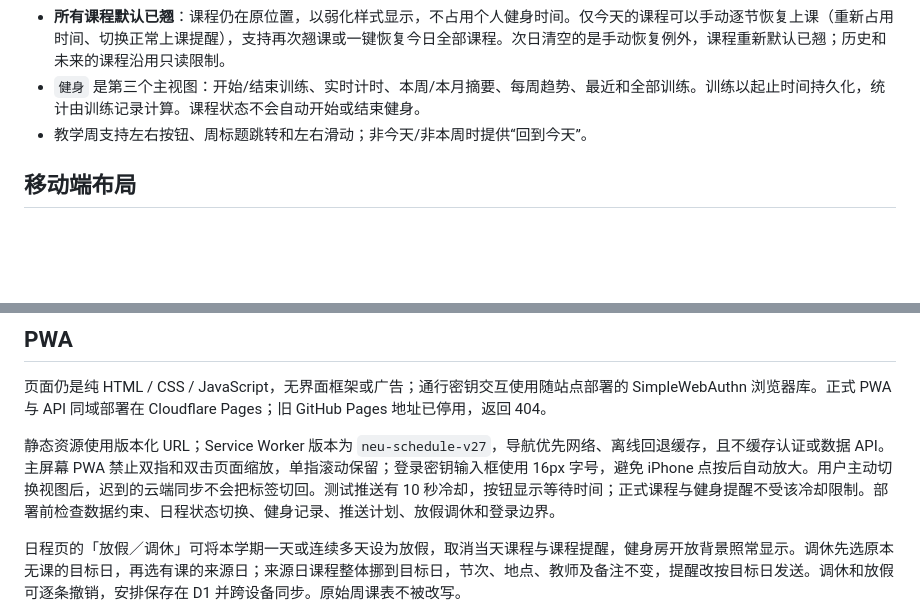
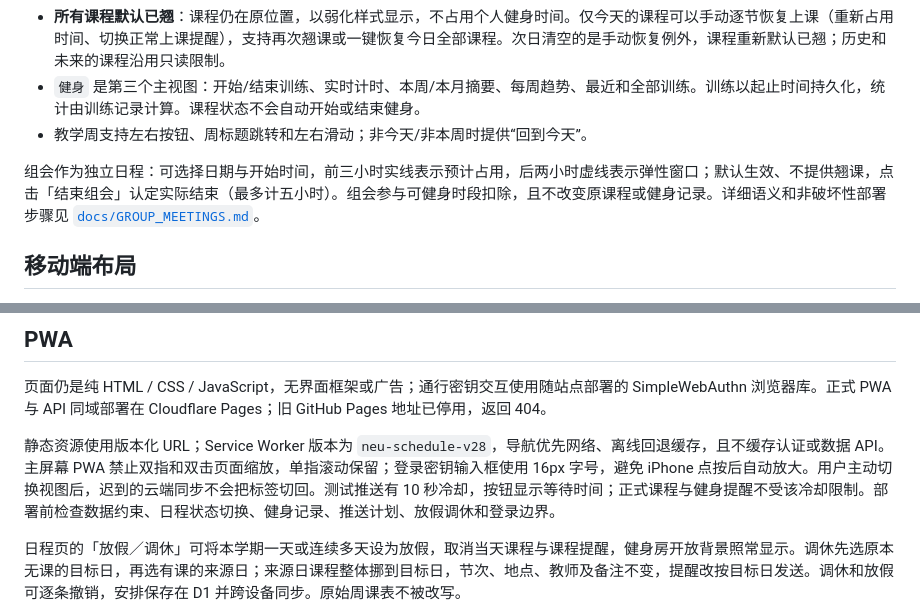
Before and after one commit to Gual-Wells/NEU-Schedule-PWA, a Markdown page: README.md, 2 parts joined by grey strips. Rendered like a GitHub page; blank space fills up the shorter version.

Commit message:
feat: wire meeting asset, app boot, regression fixtures and docs

```diff
--- a/README.md
+++ b/README.md
@@ -19,6 +19,8 @@ v23 功能版固定在 [`73e873906896e41f0db4b047e013cf2300622465`](docs/BASELIN
 - `健身` 是第三个主视图：开始/结束训练、实时计时、本周/本月摘要、每周趋势、最近和全部训练。训练以起止时间持久化，统计由训练记录计算。课程状态不会自动开始或结束健身。
 - 教学周支持左右按钮、周标题跳转和左右滑动；非今天/非本周时提供“回到今天”。
 
+组会作为独立日程：可选择日期与开始时间，前三小时实线表示预计占用，后两小时虚线表示弹性窗口；默认生效、不提供翘课，点击「结束组会」认定实际结束（最多计五小时）。组会参与可健身时段扣除，且不改变原课程或健身记录。详细语义和非破坏性部署步骤见 [`docs/GROUP_MEETINGS.md`](docs/GROUP_MEETINGS.md)。
+
 ## 移动端布局
 
 页面本身不滚动。顶部课表、周切换和视图切换保持稳定，周表时间图、日程时间图和健身页分别在自己的区域内滚动；进入健身页时隐藏教学周选择器。布局同时使用 `100dvh` 和 safe-area 环境变量。
@@ -34,7 +36,7 @@ v23 功能版固定在 [`73e873906896e41f0db4b047e013cf2300622465`](docs/BASELIN
 
 页面仍是纯 HTML / CSS / JavaScript，无界面框架或广告；通行密钥交互使用随站点部署的 SimpleWebAuthn 浏览器库。正式 PWA 与 API 同域部署在 Cloudflare Pages；旧 GitHub Pages 地址已停用，返回 404。
 
-静态资源使用版本化 URL；Service Worker 版本为 `neu-schedule-v27`，导航优先网络、离线回退缓存，且不缓存认证或数据 API。主屏幕 PWA 禁止双指和双击页面缩放，单指滚动保留；登录密钥输入框使用 16px 字号，避免 iPhone 点按后自动放大。用户主动切换视图后，迟到的云端同步不会把标签切回。测试推送有 10 秒冷却，按钮显示等待时间；正式课程与健身提醒不受该冷却限制。部署前检查数据约束、日程状态切换、健身记录、推送计划、放假调休和登录边界。
+静态资源使用版本化 URL；Service Worker 版本为 `neu-schedule-v28`，导航优先网络、离线回退缓存，且不缓存认证或数据 API。主屏幕 PWA 禁止双指和双击页面缩放，单指滚动保留；登录密钥输入框使用 16px 字号，避免 iPhone 点按后自动放大。用户主动切换视图后，迟到的云端同步不会把标签切回。测试推送有 10 秒冷却，按钮显示等待时间；正式课程与健身提醒不受该冷却限制。部署前检查数据约束、日程状态切换、健身记录、推送计划、放假调休和登录边界。
 
 日程页的「放假／调休」可将本学期一天或连续多天设为放假，取消当天课程与课程提醒，健身房开放背景照常显示。调休先选原本无课的目标日，再选有课的来源日；来源日课程整体挪到目标日，节次、地点、教师及备注不变，提醒改按目标日发送。调休和放假可逐条撤销，安排保存在 D1 并跨设备同步。原始周课表不被改写。
 
```
